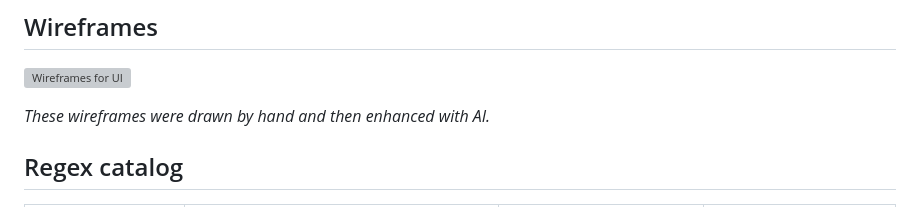
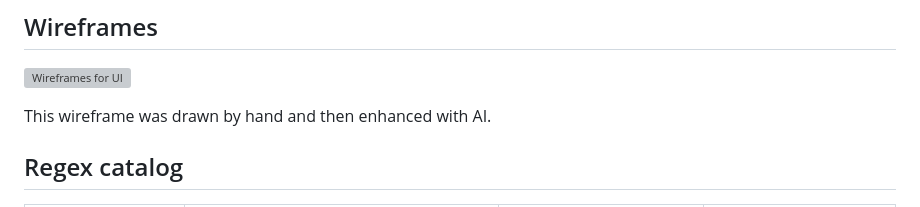
Before and after one commit to sanol-1/finance-tracker, a Markdown page: README.md, the part around the change. Rendered like a GitHub page; grey boxes are pictures that could not be loaded.

```diff
--- a/README.md
+++ b/README.md
@@ -24,7 +24,7 @@ An accessible, responsive finance tracker for students, built with plain HTML, C
 
 ![Wireframes for UI](docs/wireframes-for-ui.svg)
 
-*These wireframes were drawn by hand and then enhanced with AI.*
+This wireframe was drawn by hand and then enhanced with AI.
 
 ## Regex catalog
 
```
